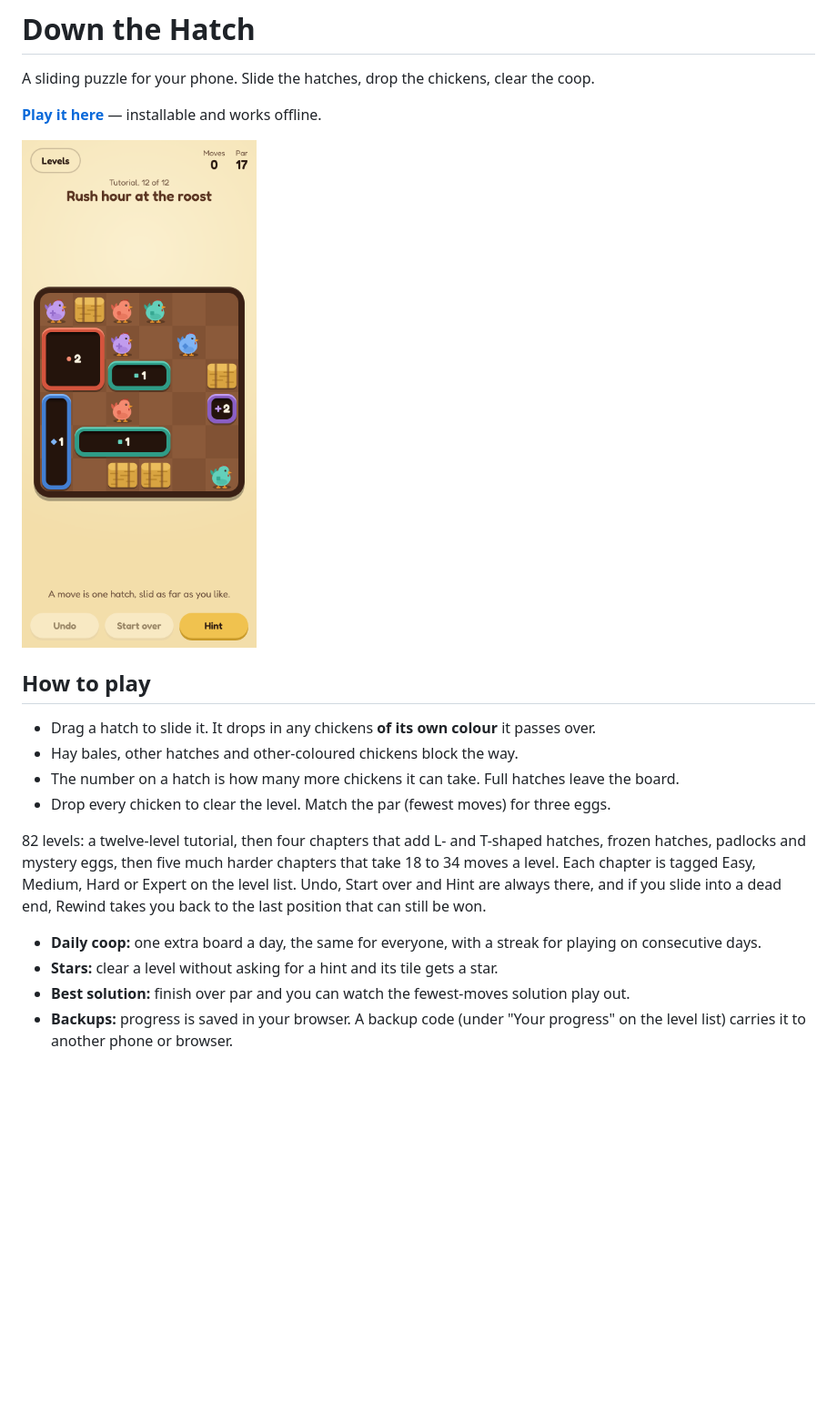
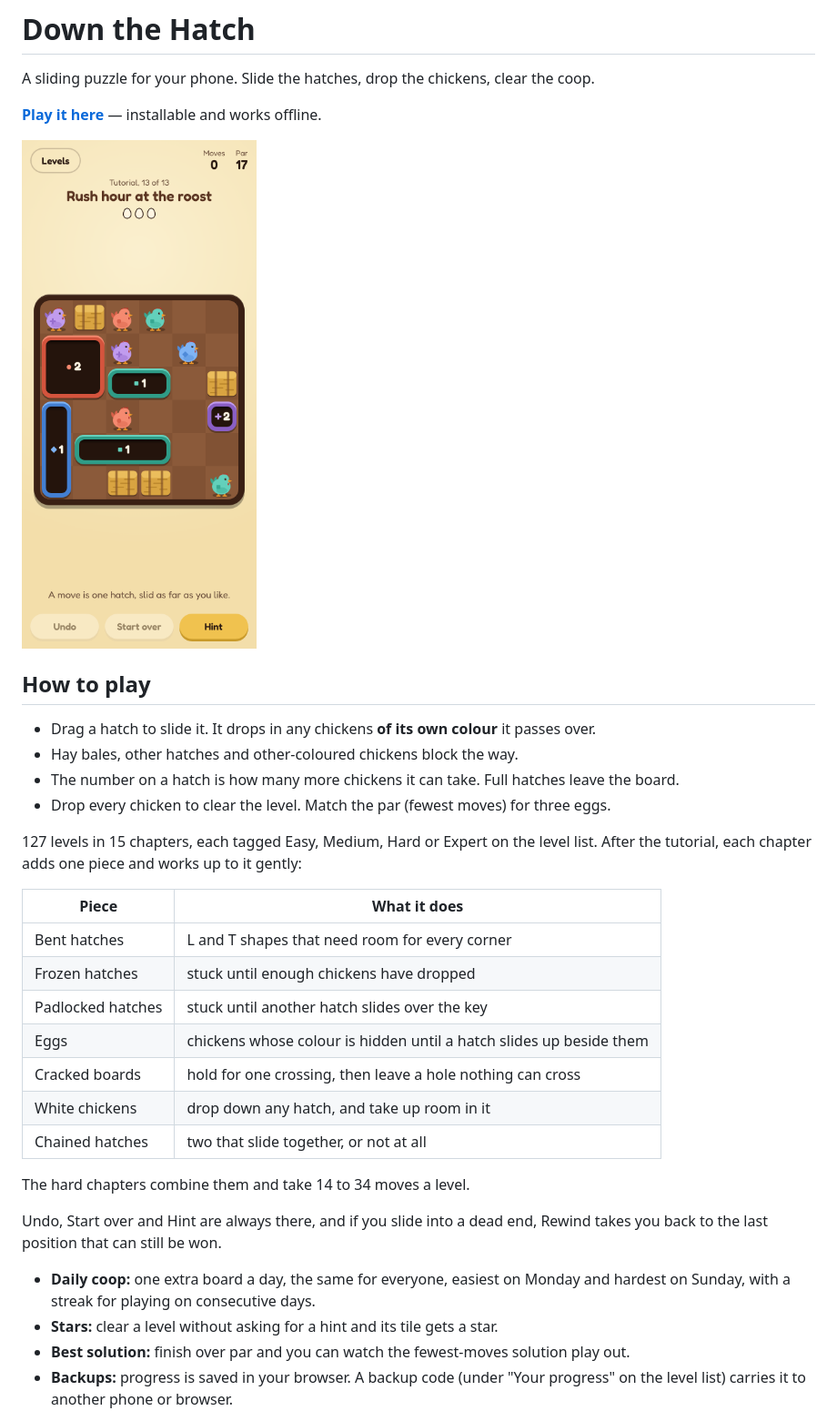
Before and after one commit to pinardy/down-the-hatch, a Markdown page: README.md, the part around the change. Shown at 91% size. Rendered like a GitHub page; pictures changed too: docs/screenshot.png; blank space fills up the shorter version.

```diff
--- a/README.md
+++ b/README.md
@@ -13,9 +13,23 @@ A sliding puzzle for your phone. Slide the hatches, drop the chickens, clear the
 - The number on a hatch is how many more chickens it can take. Full hatches leave the board.
 - Drop every chicken to clear the level. Match the par (fewest moves) for three eggs.
 
-82 levels: a twelve-level tutorial, then four chapters that add L- and T-shaped hatches, frozen hatches, padlocks and mystery eggs, then five much harder chapters that take 18 to 34 moves a level. Each chapter is tagged Easy, Medium, Hard or Expert on the level list. Undo, Start over and Hint are always there, and if you slide into a dead end, Rewind takes you back to the last position that can still be won.
+127 levels in 15 chapters, each tagged Easy, Medium, Hard or Expert on the level list. After the tutorial, each chapter adds one piece and works up to it gently:
 
-- **Daily coop:** one extra board a day, the same for everyone, with a streak for playing on consecutive days.
+| Piece | What it does |
+|---|---|
+| Bent hatches | L and T shapes that need room for every corner |
+| Frozen hatches | stuck until enough chickens have dropped |
+| Padlocked hatches | stuck until another hatch slides over the key |
+| Eggs | chickens whose colour is hidden until a hatch slides up beside them |
+| Cracked boards | hold for one crossing, then leave a hole nothing can cross |
+| White chickens | drop down any hatch, and take up room in it |
+| Chained hatches | two that slide together, or not at all |
+
+The hard chapters combine them and take 14 to 34 moves a level.
+
+Undo, Start over and Hint are always there, and if you slide into a dead end, Rewind takes you back to the last position that can still be won.
+
+- **Daily coop:** one extra board a day, the same for everyone, easiest on Monday and hardest on Sunday, with a streak for playing on consecutive days.
 - **Stars:** clear a level without asking for a hint and its tile gets a star.
 - **Best solution:** finish over par and you can watch the fewest-moves solution play out.
 - **Backups:** progress is saved in your browser. A backup code (under "Your progress" on the level list) carries it to another phone or browser.
```
Also changed, not shown: docs/levels.md (+32 -6 lines), 13 other files.
